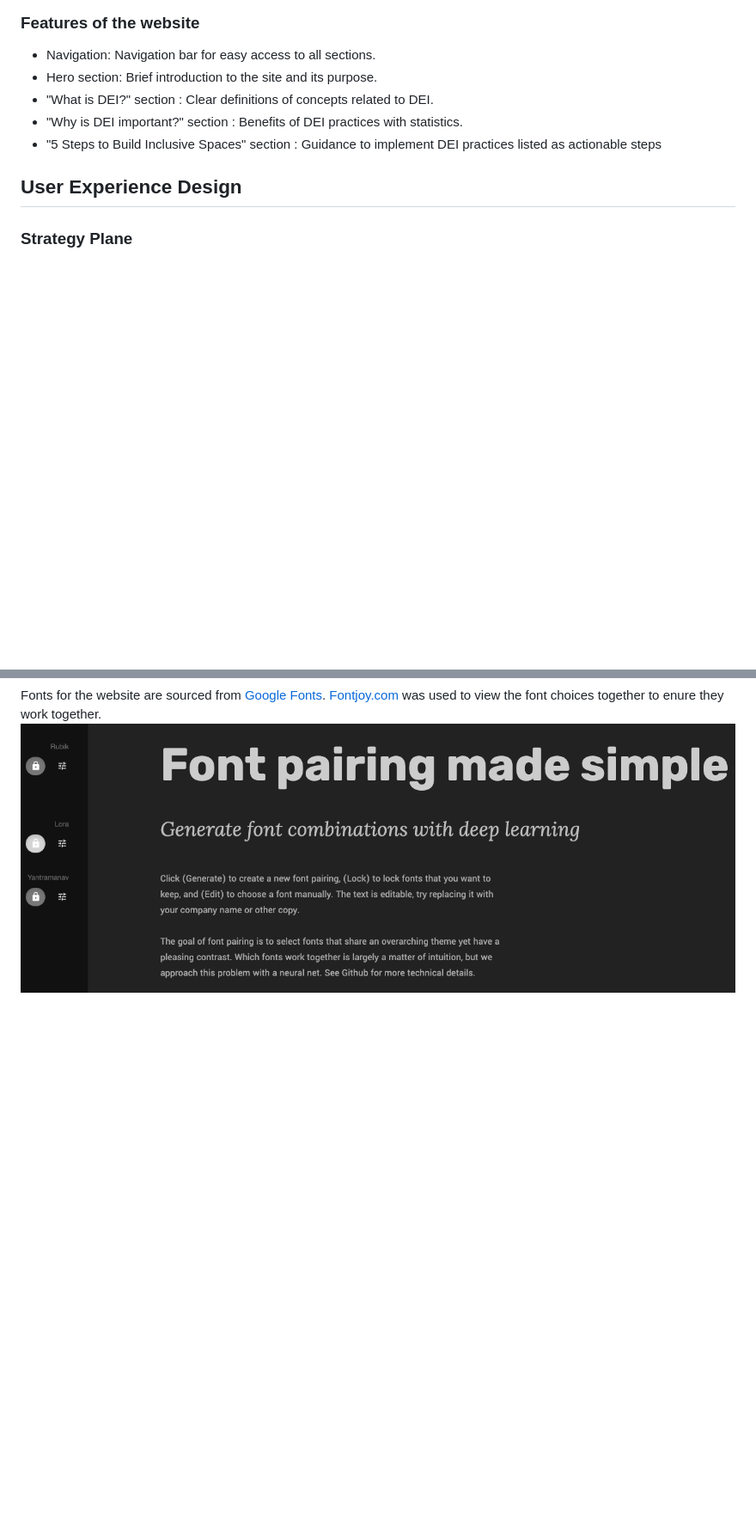
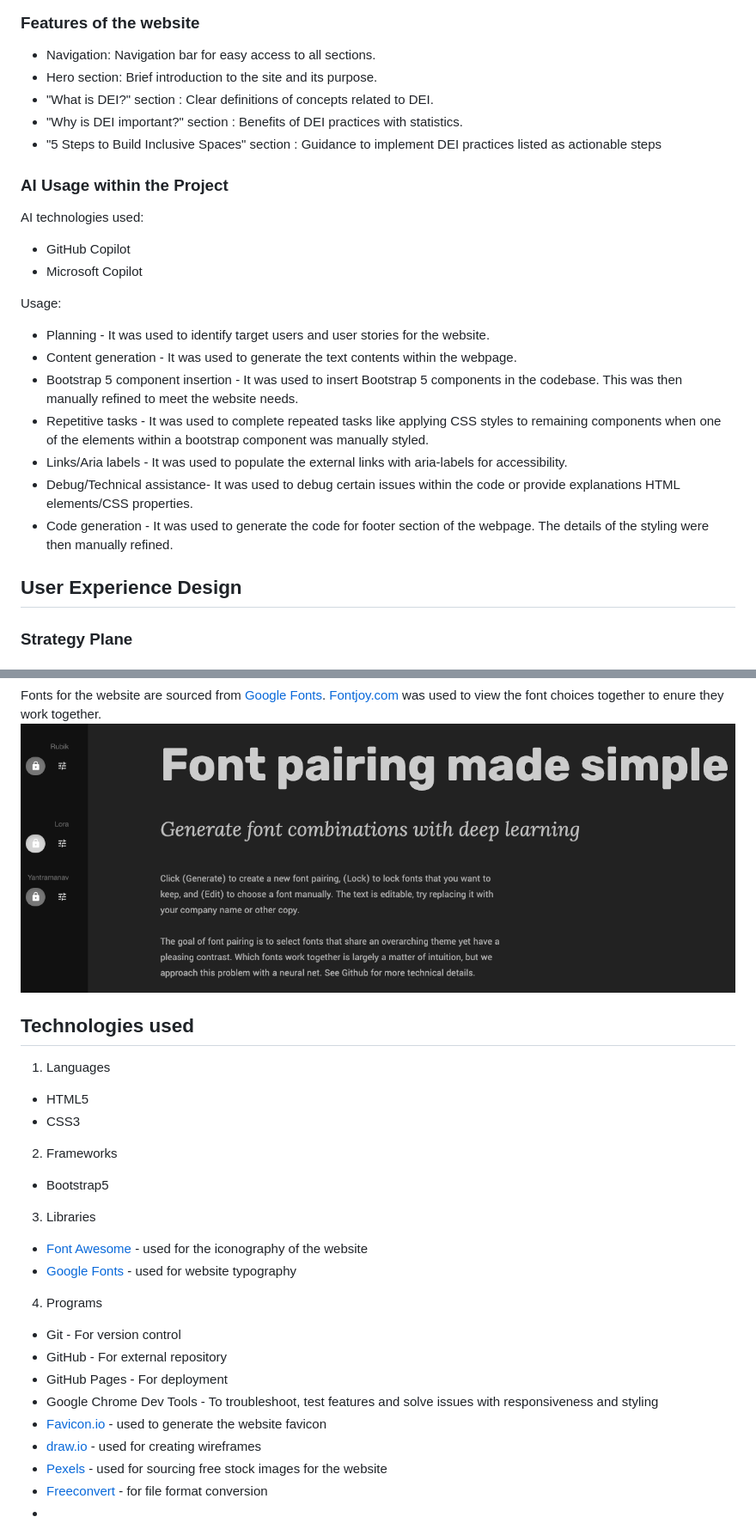
Before and after one commit to sthDINESH/dei-decoded, a Markdown page: README.md, 2 parts joined by grey strips. Shown at 86% size. Rendered like a GitHub page; blank space fills up the shorter version.

```diff
--- a/README.md
+++ b/README.md
@@ -15,6 +15,19 @@ View the deployed website [dei-decoded](https://sthdinesh.github.io/dei-decoded/
 - "Why is DEI important?" section : Benefits of DEI practices with statistics.
 - "5 Steps to Build Inclusive Spaces" section : Guidance to implement DEI practices listed as actionable steps
 
+### AI Usage within the Project
+AI technologies used:
+- GitHub Copilot
+- Microsoft Copilot
+
+Usage:
+- Planning - It was used to identify target users and user stories for the website.
+- Content generation - It was used to generate the text contents within the webpage.
+- Bootstrap 5 component insertion - It was used to insert Bootstrap 5 components in the codebase. This was then manually refined to meet the website needs.
+- Repetitive tasks - It was used to complete repeated tasks like applying CSS styles to remaining components when one of the elements within a bootstrap component was manually styled.
+- Links/Aria labels - It was used to populate the external links with aria-labels for accessibility.
+- Debug/Technical assistance- It was used to debug certain issues within the code or provide explanations HTML elements/CSS properties.
+- Code generation - It was used to generate the code for footer section of the webpage. The details of the styling were then manually refined.
 
 
 ## User Experience Design
@@ -142,3 +155,25 @@ The website uses color palette generated using [colrmind.io](http://colormind.io
 
 Fonts for the website are sourced from [Google Fonts](https://fonts.google.com/). [Fontjoy.com](https://fontjoy.com/) was used to view the font choices together to enure they work together.
 ![Typography](assets/images/typography.png)
+
+
+## Technologies used
+
+1. Languages
+- HTML5
+- CSS3
+2. Frameworks
+- Bootstrap5
+3. Libraries
+- [Font Awesome](https://fontawesome.com/) - used for the iconography of the website
+- [Google Fonts](https://fonts.google.com/) - used for website typography
+4. Programs
+- Git - For version control
+- GitHub - For external repository
+- GitHub Pages - For deployment
+- Google Chrome Dev Tools - To troubleshoot, test features and solve issues with responsiveness and styling
+- [Favicon.io](https://favicon.io/) - used to generate the website favicon
+- [draw.io](https://www.draw.io/) - used for creating wireframes
+- [Pexels](https://www.pexels.com/) - used for sourcing free stock images for the website
+- [Freeconvert](https://www.freeconvert.com/image-converter) - for file format conversion
+-
```
